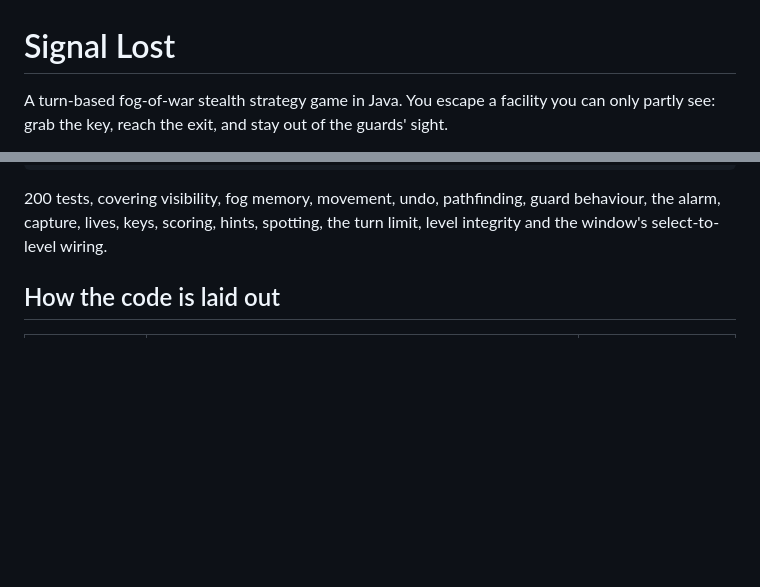
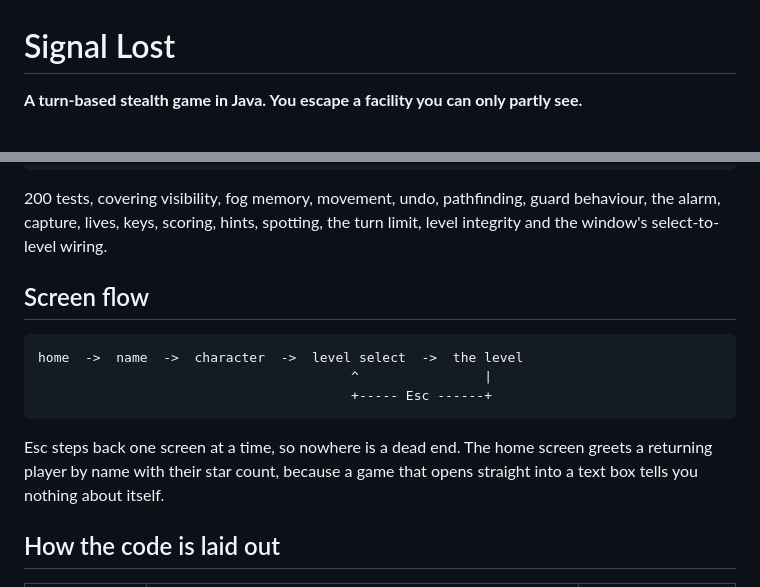
Before and after one commit to Uzma-Yasmeen/SignalLost, a Markdown page: README.md, 2 parts joined by grey strips. GitHub-like rendering; blank space fills up the shorter version.

````diff
--- a/README.md
+++ b/README.md
@@ -1,6 +1,4 @@
 # Signal Lost
 
-A turn-based fog-of-war stealth strategy game in Java. You escape a facility you
-can only partly see: grab the key, reach the exit, and stay out of the guards'
-sight.
+**A turn-based stealth game in Java. You escape a facility you can only partly see.**
 
@@ -93,6 +119,18 @@ mvn -q test
 200 tests, covering visibility, fog memory, movement, undo, pathfinding, guard
 behaviour, the alarm, capture, lives, keys, scoring, hints, spotting, the turn
 limit, level integrity and the window's select-to-level wiring.
+
+## Screen flow
+
+```
+home  ->  name  ->  character  ->  level select  ->  the level
+                                        ^                |
+                                        +----- Esc ------+
+```
+
+Esc steps back one screen at a time, so nowhere is a dead end. The home screen
+greets a returning player by name with their star count, because a game that
+opens straight into a text box tells you nothing about itself.
 
 ## How the code is laid out
 
````
Also changed, not shown: other parts of README.md (+106 -65 lines).
